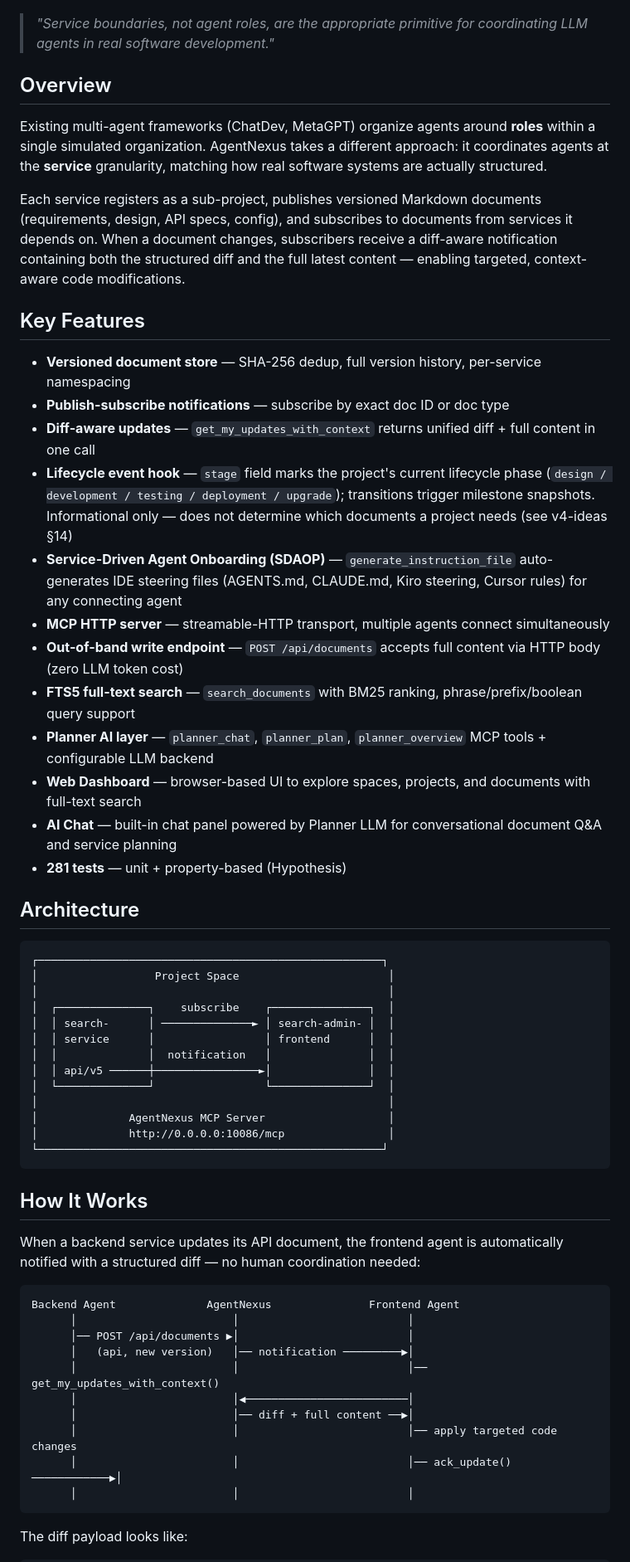
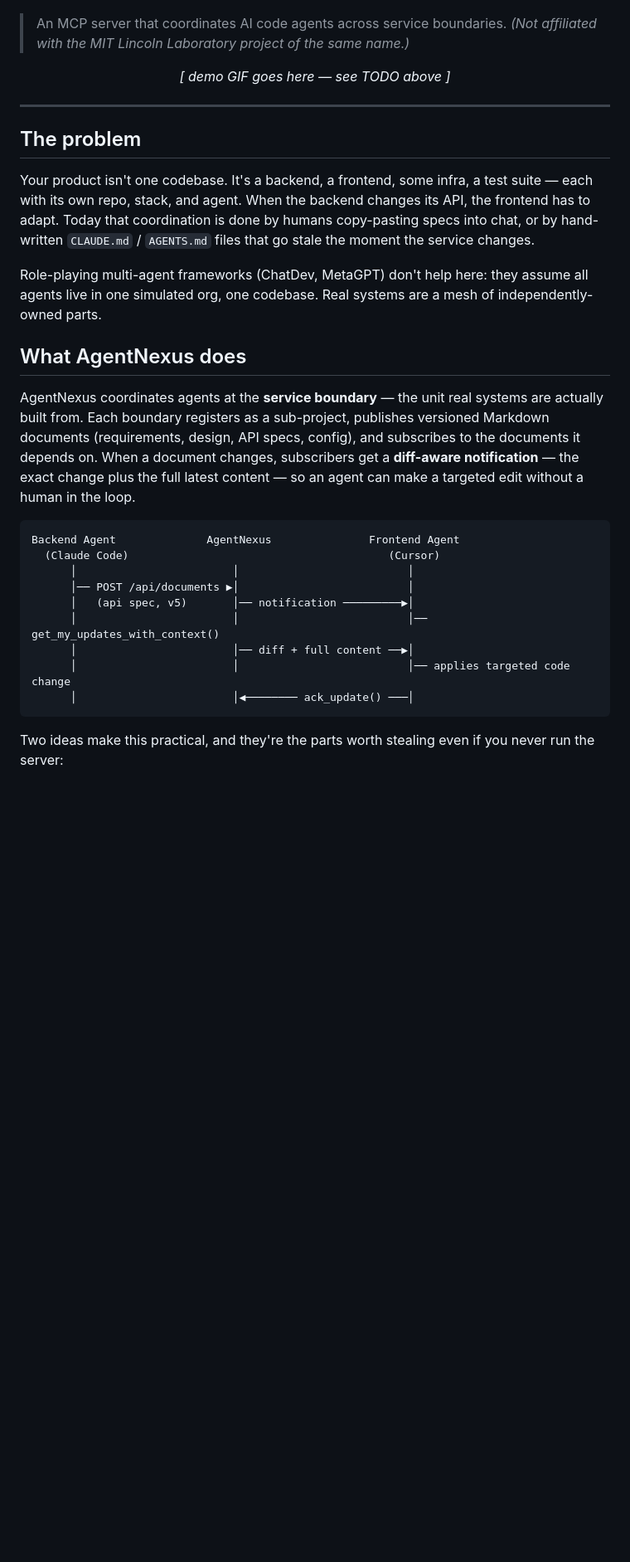
Before and after one commit to dugubuyan/agent-nexus, a Markdown page: README.md, the part around one of its changes. Shown at 83% size. Drawn GitHub-style; blank space fills up the shorter version.

````diff
--- a/README.md
+++ b/README.md
@@ -9,62 +10,37 @@
 [![agent-nexus MCP server](https://glama.ai/mcp/servers/dugubuyan/agent-nexus/badges/score.svg)](https://glama.ai/mcp/servers/dugubuyan/agent-nexus)
 [![Available on CodeGuilds](https://img.shields.io/badge/Available_on-CodeGuilds-6366f1)](https://codeguilds.dev/packages/agent-nexus)
-> *"Service boundaries, not agent roles, are the appropriate primitive for coordinating LLM agents in real software development."*
 
-## Overview
+> An MCP server that coordinates AI code agents across service boundaries.
+> *(Not affiliated with the MIT Lincoln Laboratory project of the same name.)*
 
-Existing multi-agent frameworks (ChatDev, MetaGPT) organize agents around **roles** within a single simulated organization. AgentNexus takes a different approach: it coordinates agents at the **service** granularity, matching how real software systems are actually structured.
+<!-- TODO: drop a 20–30s demo GIF here. Suggested shot: a backend agent (Claude Code)
+     publishes a new API spec, and a frontend agent (Cursor) is auto-notified with a
+     diff and applies the change — two different tools, one coordination layer. -->
+<p align="center"><em>[ demo GIF goes here — see TODO above ]</em></p>
 
-Each service registers as a sub-project, publishes versioned Markdown documents (requirements, design, API specs, config), and subscribes to documents from services it depends on. When a document changes, subscribers receive a diff-aware notification containing both the structured diff and the full latest content — enabling targeted, context-aware code modifications.
+---
 
-## Key Features
+## The problem
 
-- **Versioned document store** — SHA-256 dedup, full version history, per-service namespacing
-- **Publish-subscribe notifications** — subscribe by exact doc ID or doc type
-- **Diff-aware updates** — `get_my_updates_with_context` returns unified diff + full content in one call
-- **Lifecycle event hook** — `stage` field marks the project's current lifecycle phase (`design / development / testing / deployment / upgrade`); transitions trigger milestone snapshots. Informational only — does not determine which documents a project needs (see v4-ideas §14)
-- **Service-Driven Agent Onboarding (SDAOP)** — `generate_instruction_file` auto-generates IDE steering files (AGENTS.md, CLAUDE.md, Kiro steering, Cursor rules) for any connecting agent
-- **MCP HTTP server** — streamable-HTTP transport, multiple agents connect simultaneously
-- **Out-of-band write endpoint** — `POST /api/documents` accepts full content via HTTP body (zero LLM token cost)
-- **FTS5 full-text search** — `search_documents` with BM25 ranking, phrase/prefix/boolean query support
-- **Planner AI layer** — `planner_chat`, `planner_plan`, `planner_overview` MCP tools + configurable LLM backend
-- **Web Dashboard** — browser-based UI to explore spaces, projects, and documents with full-text search
-- **AI Chat** — built-in chat panel powered by Planner LLM for conversational document Q&A and service planning
-- **281 tests** — unit + property-based (Hypothesis)
+Your product isn't one codebase. It's a backend, a frontend, some infra, a test suite — each with its own repo, stack, and agent. When the backend changes its API, the frontend has to adapt. Today that coordination is done by humans copy-pasting specs into chat, or by hand-written `CLAUDE.md` / `AGENTS.md` files that go stale the moment the service changes.
 
-## Architecture
+Role-playing multi-agent frameworks (ChatDev, MetaGPT) don't help here: they assume all agents live in one simulated org, one codebase. Real systems are a mesh of independently-owned parts.
 
-```
-┌─────────────────────────────────────────────────────┐
-│                  Project Space                       │
-│                                                      │
-│  ┌──────────────┐    subscribe    ┌───────────────┐  │
-│  │ search-      │ ──────────────► │ search-admin- │  │
-│  │ service      │                 │ frontend      │  │
-│  │              │  notification   │               │  │
-│  │ api/v5 ──────┼────────────────►│               │  │
-│  └──────────────┘                 └───────────────┘  │
-│                                                      │
-│              AgentNexus MCP Server                   │
-│              http://0.0.0.0:10086/mcp                │
-└─────────────────────────────────────────────────────┘
-```
+## What AgentNexus does
 
-## How It Works
-
-When a backend service updates its API document, the frontend agent is automatically notified with a structured diff — no human coordination needed:
+AgentNexus coordinates agents at the **service boundary** — the unit real systems are actually built from. Each boundary registers as a sub-project, publishes versioned Markdown documents (requirements, design, API specs, config), and subscribes to the documents it depends on. When a document changes, subscribers get a **diff-aware notification** — the exact change plus the full latest content — so an agent can make a targeted edit without a human in the loop.
 
 ```
 Backend Agent              AgentNexus               Frontend Agent
+  (Claude Code)                                        (Cursor)
       │                        │                          │
       │── POST /api/documents ▶│                          │
-      │   (api, new version)   │── notification ─────────▶│
+      │   (api spec, v5)       │── notification ─────────▶│
       │                        │                          │── get_my_updates_with_context()
-      │                        │◀─────────────────────────│
       │                        │── diff + full content ──▶│
-      │                        │                          │── apply targeted code changes
-      │                        │                          │── ack_update() ────────────▶│
-      │                        │                          │
+      │                        │                          │── applies targeted code change
+      │                        │◀──────── ack_update() ───│
 ```
 
-The diff payload looks like:
+Two ideas make this practical, and they're the parts worth stealing even if you never run the server:
 
````
Also changed, not shown: other parts of README.md (+56 -42 lines).
